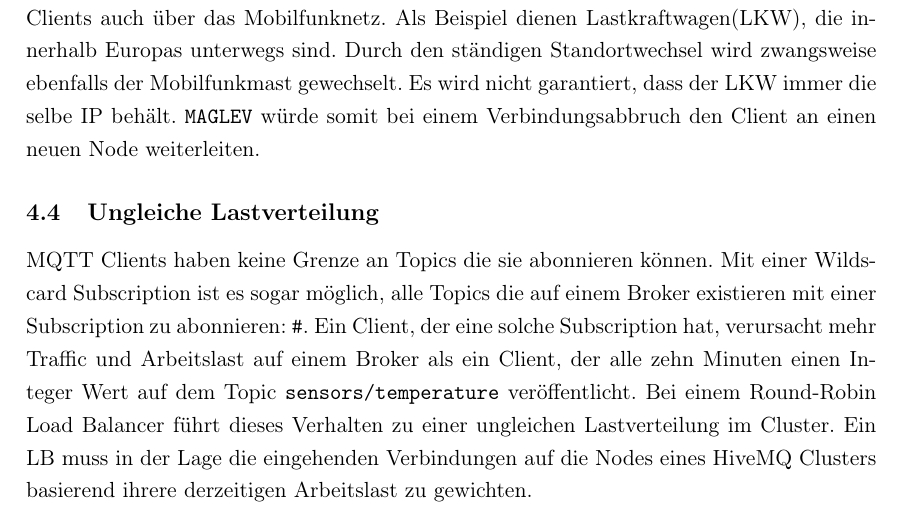
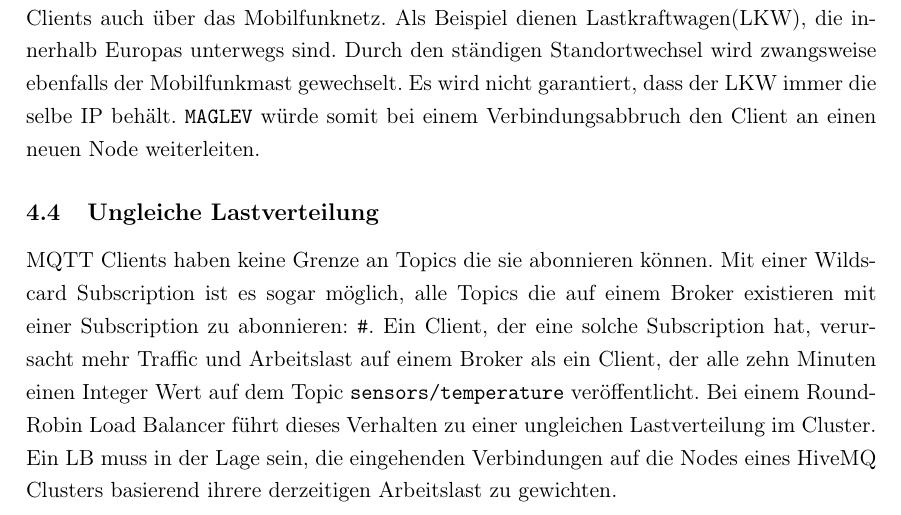
Before and after one commit to breuerfelix/bachelor-thesis, a LaTeX document (main.tex, which reads content/problem.tex): part of page 16 of 22, cut so that both start at the same text. Compiled offline with pdfLaTeX.

Commit message:
try pipeline
Signed-off-by: Felix Breuer <fbreuer@pm.me>

```diff
--- a/content/problem.tex
+++ b/content/problem.tex
@@ -26,11 +26,12 @@ Um einen Client immer zum selben Node zu verbinden werden bei anderen Protokolle
 Eine weitere Option einen Client immer zum selben Node zu verbinden ist \verb|MAGLEV|. Dabei werden Layer vier Informationen des Clients ausgelesen wie zum Beispiel die \ac{ip} Adresse und gehasht. Anhand des Hashes wird anschlie{\ss}end der Node bestimmt, zu welchem der Client verbunden wird. Solange sich keine der gehashten Informationen ändert, wird der Client immer an den selben Node weitergeleitet. Da \ac{mqtt} auf Layer vier aufsetzt, kann \verb|MAGLEV| verwendet werden.
 Je nach Anwendungsfall verbinden sich \ac{mqtt} Clients auch über das Mobilfunknetz. Als Beispiel dienen Lastkraftwagen(LKW), die innerhalb Europas unterwegs sind. Durch den ständigen Standortwechsel wird zwangsweise ebenfalls der Mobilfunkmast gewechselt. Es wird nicht garantiert, dass der LKW immer die selbe \ac{ip} behält. \verb|MAGLEV| würde somit bei einem Verbindungsabbruch den Client an einen neuen Node weiterleiten.
 % TODO cite maglev paper
-% TODO beispiel für changing ip address in mobil data
+% TODO beispiel für changing ip address in mobile data
 
 \subsection{Ungleiche Lastverteilung}
 \ac{mqtt} Clients haben keine Grenze an Topics die sie abonnieren können. Mit einer Wildscard Subscription ist es sogar möglich, alle Topics die auf einem Broker existieren mit einer Subscription zu abonnieren: \verb|#|. Ein Client, der eine solche Subscription hat, verursacht mehr Traffic und Arbeitslast auf einem Broker als ein Client, der alle zehn Minuten einen Integer Wert auf dem Topic \verb|sensors/temperature| veröffentlicht.
-Bei einem Round-Robin Load Balancer führt dieses Verhalten zu einer ungleichen Lastverteilung im Cluster. Ein \ac{lb} muss in der Lage die eingehenden Verbindungen auf die Nodes eines HiveMQ Clusters basierend ihrere derzeitigen Arbeitslast zu gewichten.
+% TODO muss ich das begründen?
+Bei einem Round-Robin Load Balancer führt dieses Verhalten zu einer ungleichen Lastverteilung im Cluster. Ein \ac{lb} muss in der Lage sein, die eingehenden Verbindungen auf die Nodes eines HiveMQ Clusters basierend ihrere derzeitigen Arbeitslast zu gewichten.
 
 \subsubsection{Downstream Clients}
 \subsubsection{Lightweight Clients}
```
